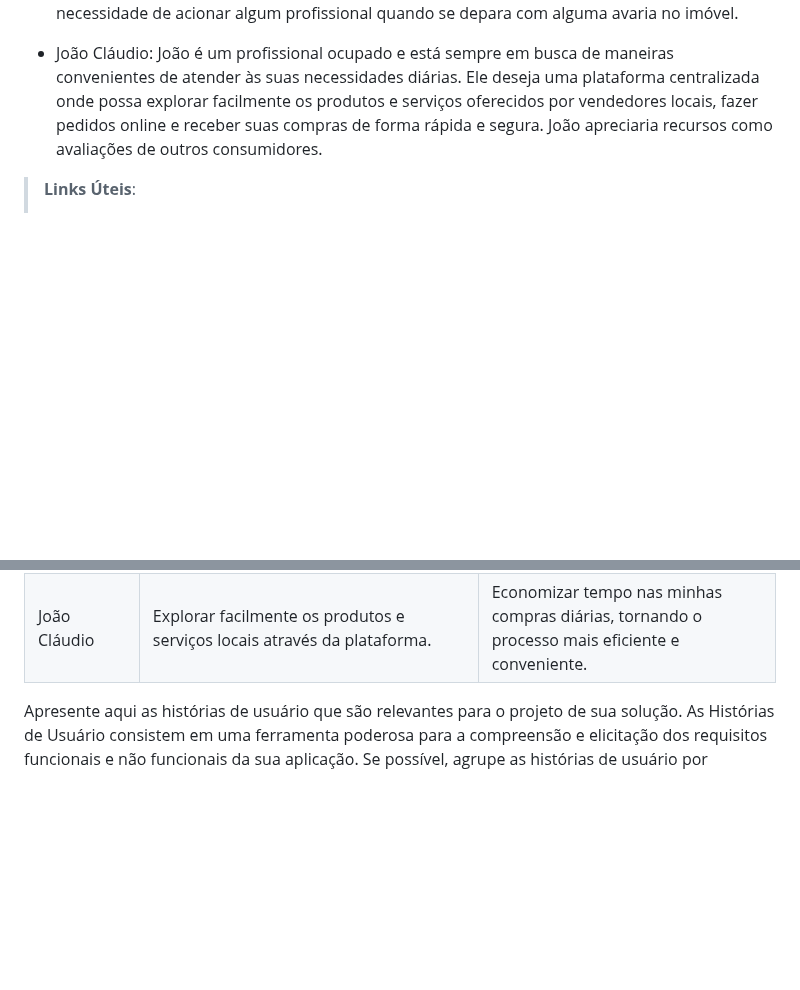
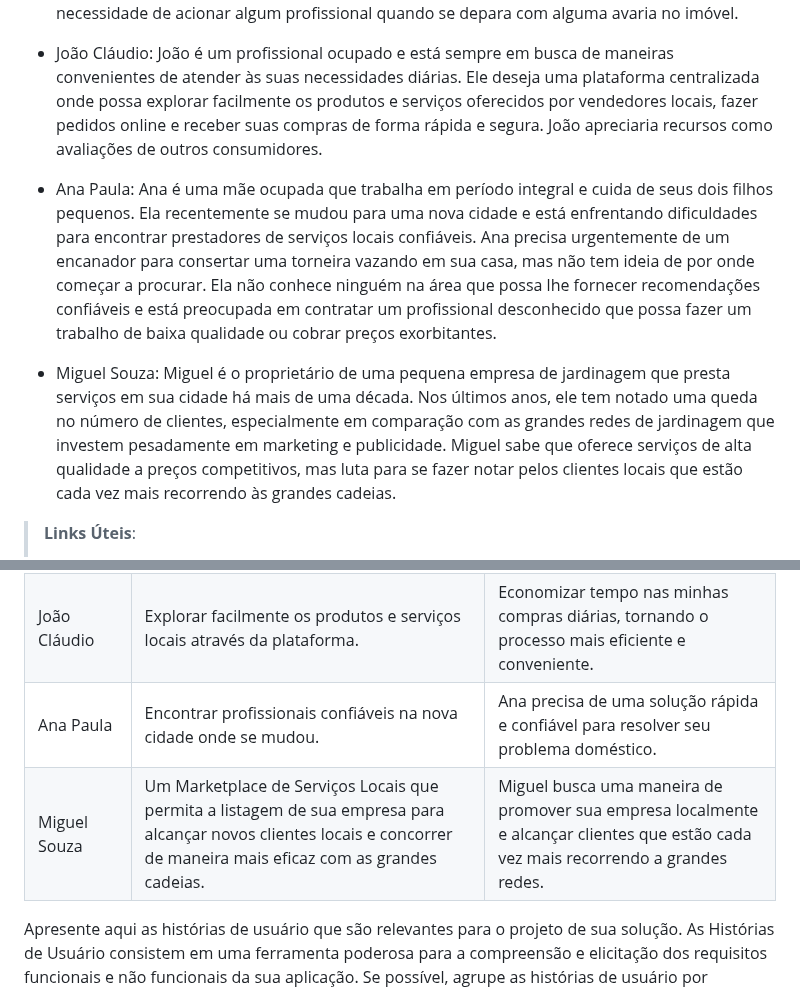
Before and after one commit to ICEI-PUC-Minas-PMV-ADS/pmv-ads-2024-1-e4-proj-infra-t4-connectlocal, a Markdown page: docs/02-Especificação do Projeto.md, 2 parts joined by grey strips. Rendered like a GitHub page; blank space fills up the shorter version.

```diff
--- a/docs/02-Especificação do Projeto.md
+++ b/docs/02-Especificação do Projeto.md
@@ -13,6 +13,10 @@ Nessa etapa serão detalhadas as especificações do projeto para o desenvolvime
 * Amanda: Divorciada, 30 anos. Mora com filho de 6 anos. É contadora, trabalha remotamente de casa. Paga financiamento imobiliário e precisa cuidar do apartamento sozinha. Por isso, tem a necessidade de acionar algum profissional quando se depara com alguma avaria no imóvel.
 
 * João Cláudio: João é um profissional ocupado e está sempre em busca de maneiras convenientes de atender às suas necessidades diárias. Ele deseja uma plataforma centralizada onde possa explorar facilmente os produtos e serviços oferecidos por vendedores locais, fazer pedidos online e receber suas compras de forma rápida e segura. João apreciaria recursos como avaliações de outros consumidores.
+
+* Ana Paula: Ana é uma mãe ocupada que trabalha em período integral e cuida de seus dois filhos pequenos. Ela recentemente se mudou para uma nova cidade e está enfrentando dificuldades para encontrar prestadores de serviços locais confiáveis. Ana precisa urgentemente de um encanador para consertar uma torneira vazando em sua casa, mas não tem ideia de por onde começar a procurar. Ela não conhece ninguém na área que possa lhe fornecer recomendações confiáveis e está preocupada em contratar um profissional desconhecido que possa fazer um trabalho de baixa qualidade ou cobrar preços exorbitantes.
+
+* Miguel Souza: Miguel é o proprietário de uma pequena empresa de jardinagem que presta serviços em sua cidade há mais de uma década. Nos últimos anos, ele tem notado uma queda no número de clientes, especialmente em comparação com as grandes redes de jardinagem que investem pesadamente em marketing e publicidade. Miguel sabe que oferece serviços de alta qualidade a preços competitivos, mas luta para se fazer notar pelos clientes locais que estão cada vez mais recorrendo às grandes cadeias.
 
 > **Links Úteis**:
 > - [Rock Content](https://rockcontent.com/blog/personas/)
@@ -34,8 +38,8 @@ Com base na análise das personas forma identificadas as seguintes histórias de
 |Paulo Roberto |Encontrar clientes que precisem de um profissional em serviços hidráulicos. | Aumentar o portfólio de clientes e assim aumentar os lucros.|
 |Amanda |Encontrar profissionais que possam prestar serviços de reforma e manutenção do seu imóvel e do seu veículo.|Ter contato de profissionais de confiança para poder acionar quando necessário.|
 |João Cláudio |Explorar facilmente os produtos e serviços locais através da plataforma.|Economizar tempo nas minhas compras diárias, tornando o processo mais eficiente e conveniente.|
-
-
+|Ana Paula |Encontrar profissionais confiáveis na nova cidade onde se mudou.|Ana precisa de uma solução rápida e confiável para resolver seu problema doméstico.|
+|Miguel Souza |Um Marketplace de Serviços Locais que permita a listagem de sua empresa para alcançar novos clientes locais e concorrer de maneira mais eficaz com as grandes cadeias.|Miguel busca uma maneira de promover sua empresa localmente e alcançar clientes que estão cada vez mais recorrendo a grandes redes.|
 
 
 
```
